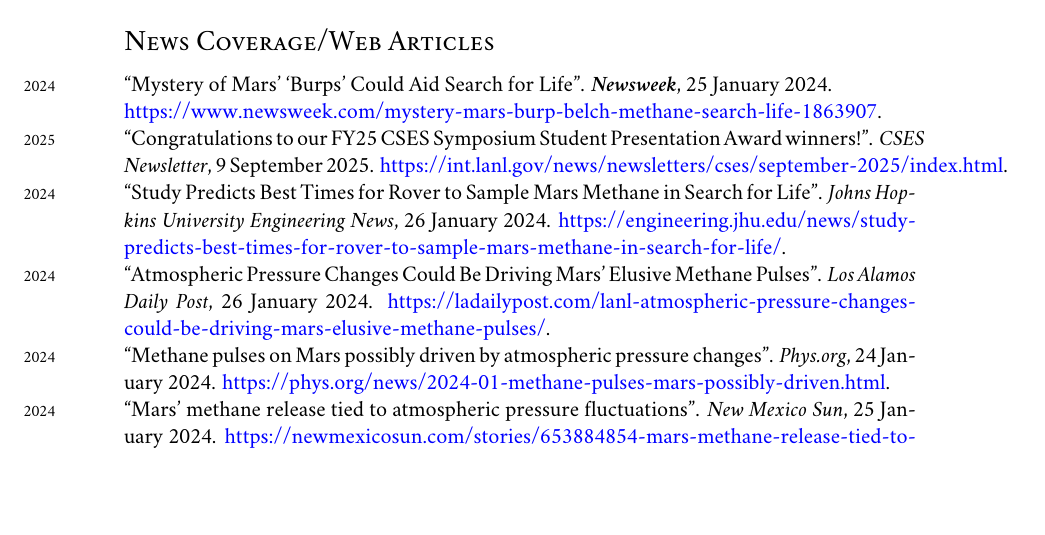
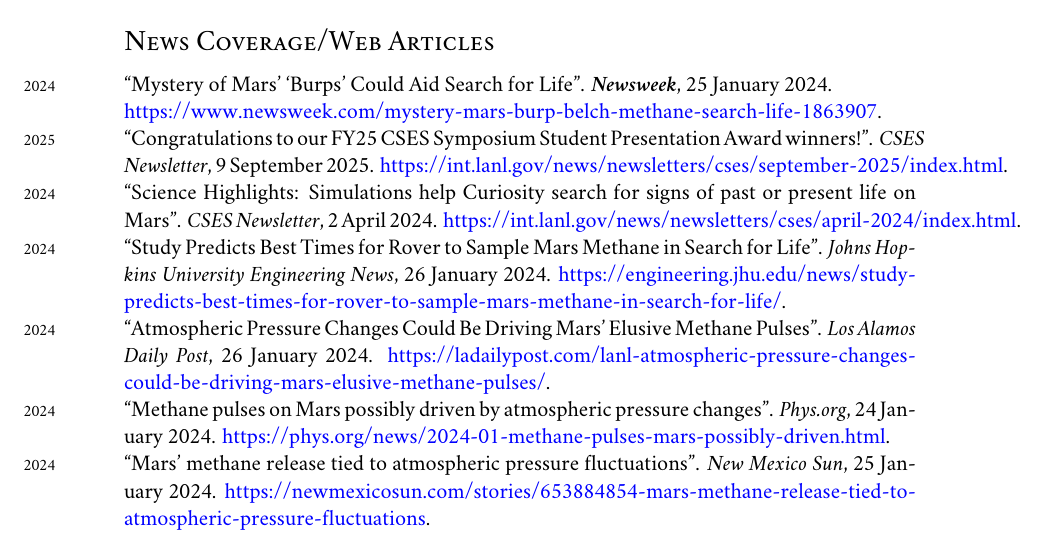
Before and after one commit to johnportiz14/cv, a LaTeX CV (john_ortiz_cv.tex): part of page 13 of 16, cut so that both start at the same text, the shorter picture padded with empty space. Compiled offline with XeLaTeX; a missing font is replaced by an installed copy or a similar font.

Commit message:
Add CSES Newsletter from April 2024 to News Articles.

```diff
--- a/john_ortiz_cv.tex
+++ b/john_ortiz_cv.tex
@@ -1279,6 +1279,10 @@
 Award winners!''. \emph{CSES Newsletter}, 9 September 2025.
 \href{https://int.lanl.gov/news/newsletters/cses/september-2025/index.html}{https://int.lanl.gov/news/newsletters/cses/september-2025/index.html}.\\
 %
+\years{2024}``Science Highlights: Simulations help Curiosity search for signs of past or present life on Mars''.
+\emph{CSES Newsletter}, 2 April 2024.
+\href{https://int.lanl.gov/news/newsletters/cses/april-2024/index.html}{https://int.lanl.gov/news/newsletters/cses/april-2024/index.html}.\\
+%
 \years{2024}{``Study Predicts Best Times for Rover to Sample Mars Methane in
 Search for Life''.
 \emph{Johns Hopkins University Engineering News}, 26 January 2024.
```
Also changed, not shown: john_ortiz_cv.pdf, 1 other file.
